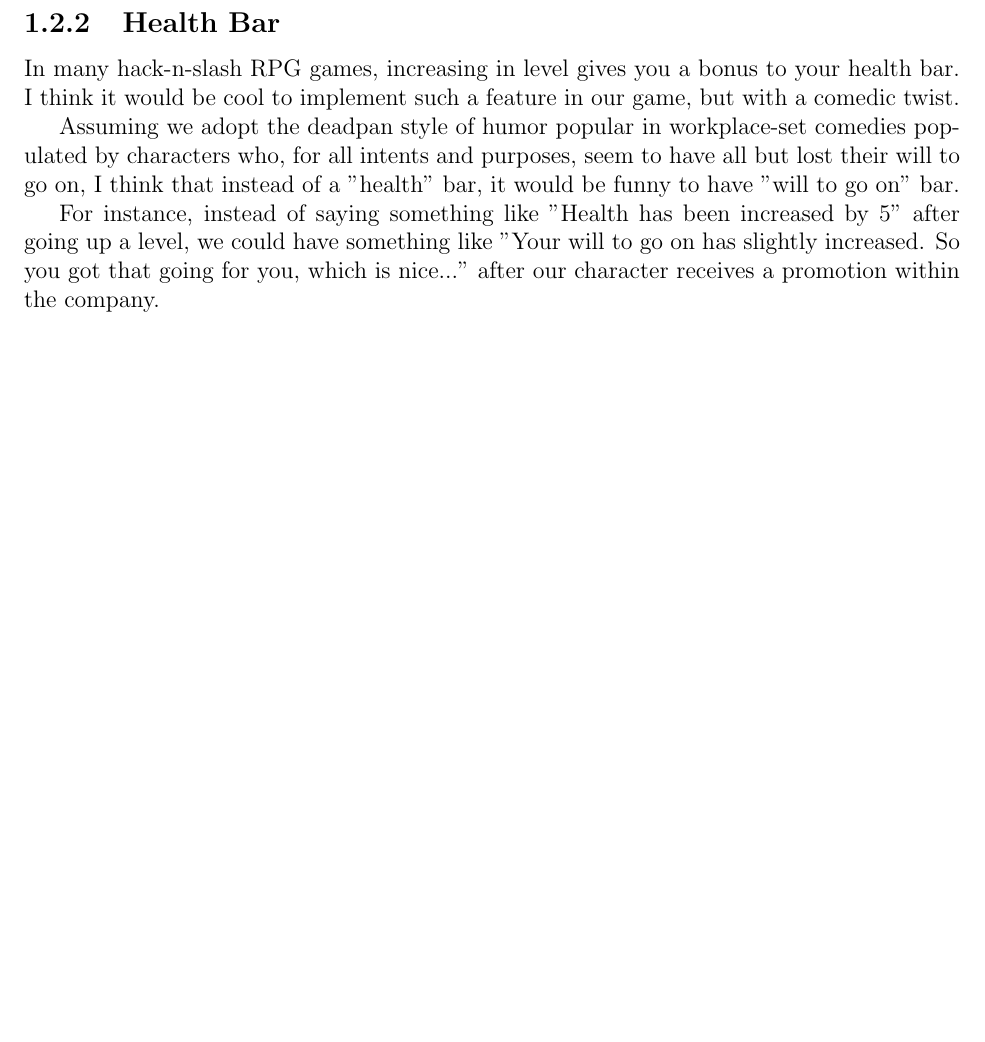
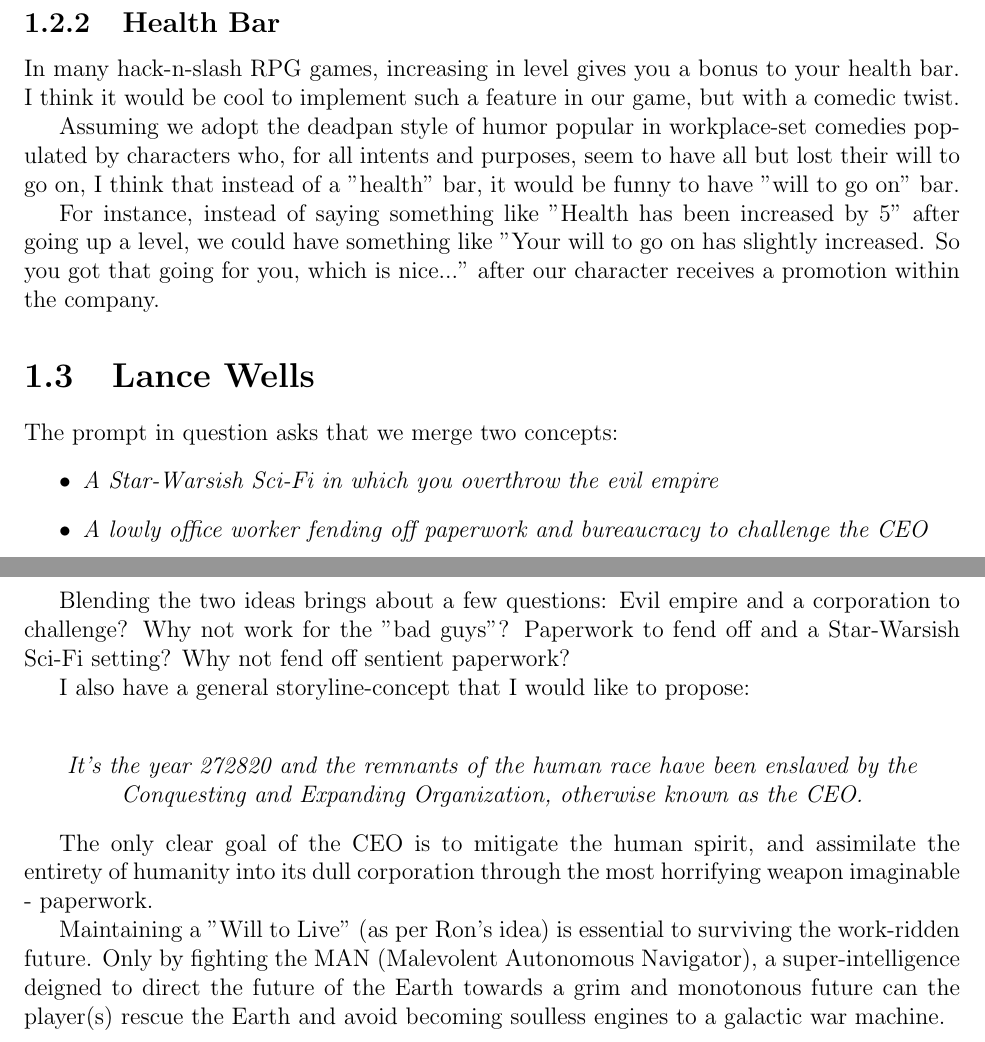
Before and after one commit to CS383-HW1/Direction, a LaTeX document (project_direction.tex): part of page 4 of 5 before the commit and two parts of pages 4 and 5 of 6 after it, the two joined at a grey line, cut so that both start at the same text, the shorter picture padded with empty space. Compiled offline with pdfLaTeX.

Commit message:
Added Section "Lance Wells"

```diff
--- a/project_direction.tex
+++ b/project_direction.tex
@@ -13,7 +13,7 @@
 
 \title{Project Design and Direction}
 \subtitle{CS 383 - Homework 1 - Group 3}
-\author{Mason Fabel, Ronald Rodriguez, NAMES} % TODO: Everyone add your name to this list
+\author{Mason Fabel, Ronald Rodriguez, Lance Wells, NAMES} % TODO: Everyone add your name to this list
 \date{\today}
 
 \begin{document}
@@ -169,6 +169,32 @@ which is nice..." after our character receives a promotion within the company.
 \end{subsection}
 \end{section}
 
+\begin{section}{Lance Wells}
+The prompt in question asks that we merge two concepts:
+\begin{itemize}
+\item \emph{A Star-Warsish Sci-Fi in which you overthrow the evil empire}
+\item \emph{A lowly office worker fending off paperwork and bureaucracy to challenge the CEO}
+\end{itemize}
+
+Blending the two ideas brings about a few questions:
+Evil empire and a corporation to challenge? Why not work for the "bad
+guys"? Paperwork to fend off and a Star-Warsish Sci-Fi setting? Why not fend off
+sentient paperwork?
+
+I also have a general storyline-concept that I would like to propose:\newline
+\begin{center}
+\emph{It's the year 272820 and the remnants of the human race have been enslaved by
+the Conquesting and Expanding Organization, otherwise known as the CEO.}
+\end{center}
+
+The only clear goal of the CEO is to mitigate the human spirit, and assimilate the entirety
+of humanity into its dull corporation through the most horrifying weapon imaginable - paperwork.
+
+Maintaining a "Will to Live" (as per Ron's idea) is essential to surviving the work-ridden
+future. Only by fighting the MAN (Malevolent Autonomous Navigator), a super-intelligence deigned
+to direct the future of the Earth towards a grim and monotonous future can the player(s) rescue
+the Earth and avoid becoming soulless engines to a galactic war machine.
+\end{section}
 
 
 
```
